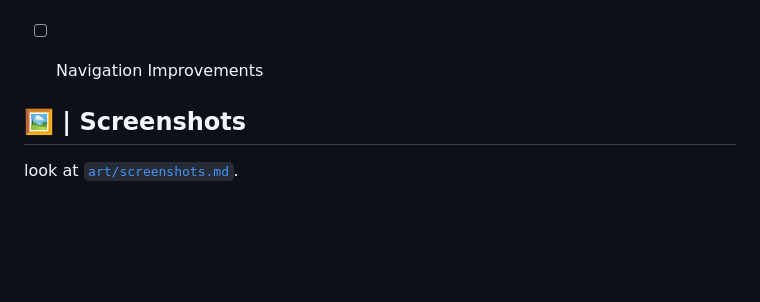
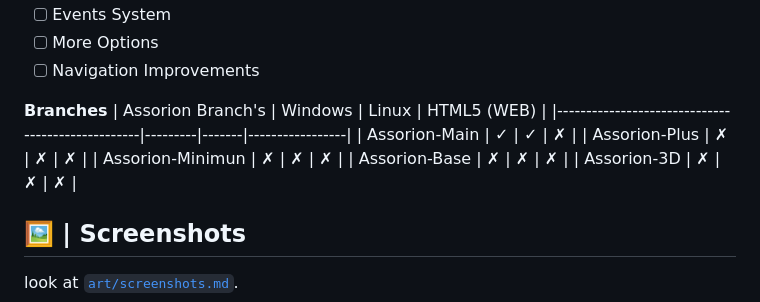
Before and after one commit to Assorion/FNF-Assorion-Mirror, a Markdown page: README.md, the part around the change. Drawn GitHub-style; blank space fills up the shorter version.

Commit message:
Oh No, Our table, Its Broken (spaceuk)

```diff
--- a/README.md
+++ b/README.md
@@ -50,6 +50,14 @@ although Assorion Engine may have several branches with more features soon.
 * [ ]	More Options
 * [ ]	Navigation Improvements
 
+**Branches**
+| Assorion Branch's                                | Windows | Linux | HTML5 (WEB)     |
+|--------------------------------------------------|---------|-------|-----------------|
+| Assorion-Main                                    | ✓       | ✓     | ✗              |
+| Assorion-Plus                                    | ✗       | ✗     | ✗              |
+| Assorion-Minimun                                 | ✗       | ✗     | ✗              |
+| Assorion-Base                                    | ✗       | ✗     | ✗              |
+| Assorion-3D                                      | ✗       | ✗     | ✗              |
 
 ## 🖼️ | Screenshots
 
```
